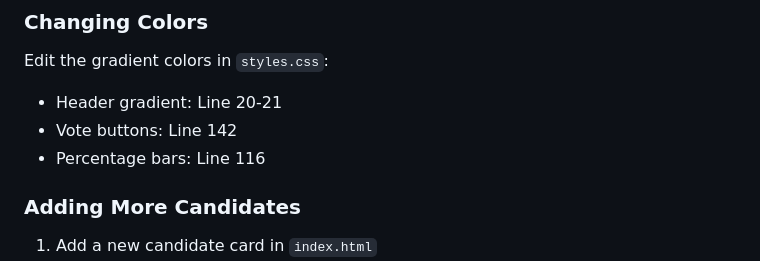
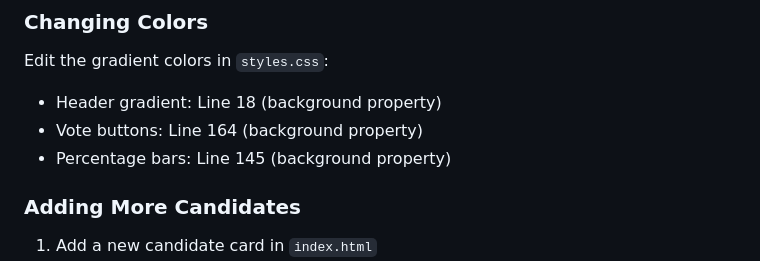
Before and after one commit to atharvadalvi-1/atharvadalvi-genai, a Markdown page: README.md, the part around the change. Rendered like a GitHub page.

Commit message:
Fix line number references in README documentation
Co-authored-by: atharvadalvi-1 <230706418+atharvadalvi-1@users.noreply.github.com>

```diff
--- a/README.md
+++ b/README.md
@@ -150,9 +150,9 @@ Downloads all votes and opinions as a JSON file for backup or analysis.
 ### Changing Colors
 
 Edit the gradient colors in `styles.css`:
-- Header gradient: Line 20-21
-- Vote buttons: Line 142
-- Percentage bars: Line 116
+- Header gradient: Line 18 (background property)
+- Vote buttons: Line 164 (background property)
+- Percentage bars: Line 145 (background property)
 
 ### Adding More Candidates
 
```
